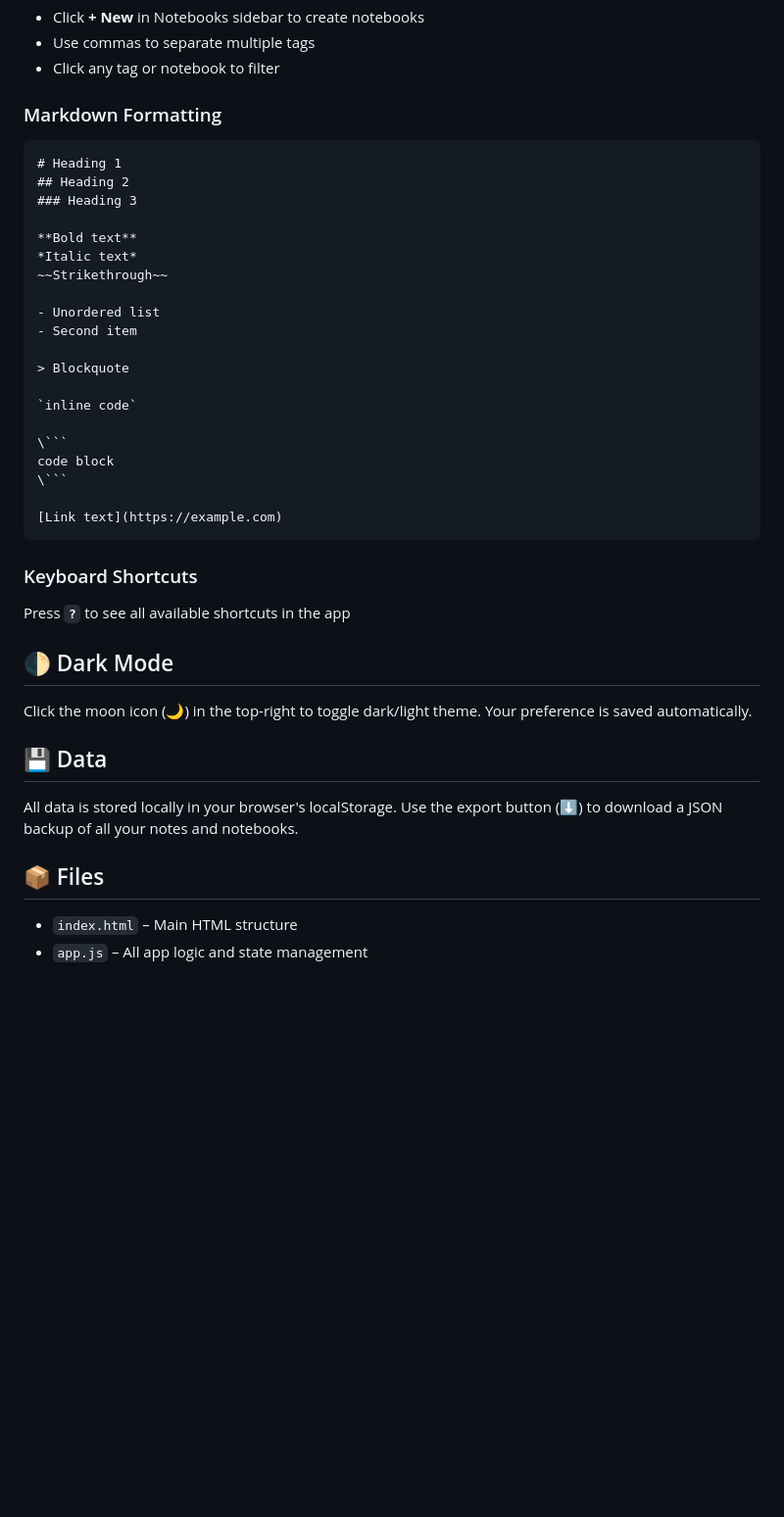
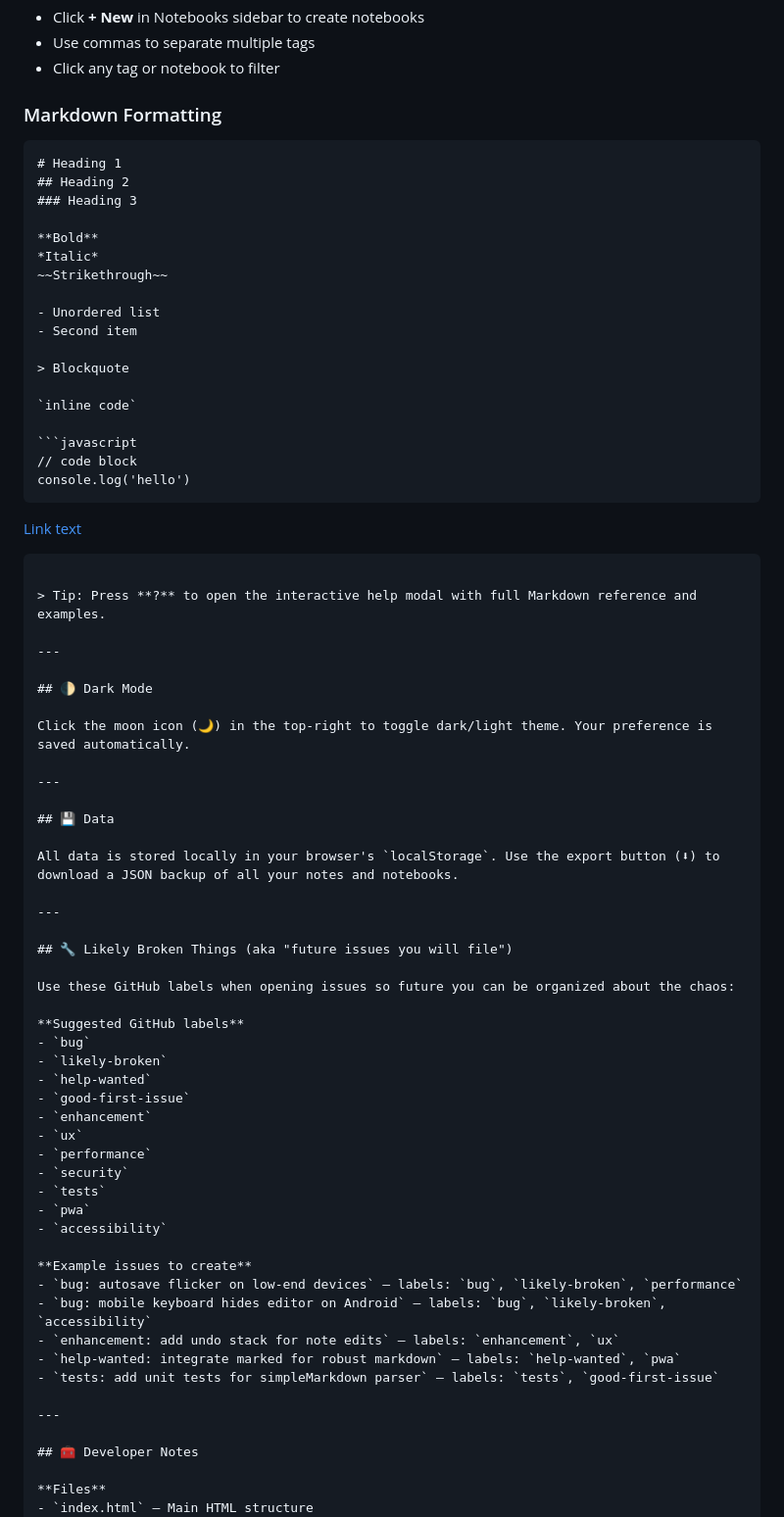
Before and after one commit to carterdoesintcode/SchoolScribe, a Markdown page: README.md, the part around one of its changes. Shown at 98% size. Drawn GitHub-style; blank space fills up the shorter version.

````diff
--- a/README.md
+++ b/README.md
@@ -63,13 +73,14 @@ A lightweight, vanilla JavaScript note-taking app with notebooks, tags, Markdown
 - Click any tag or notebook to filter
 
 ### Markdown Formatting
-```
+
+```markdown
 # Heading 1
 ## Heading 2
 ### Heading 3
 
-**Bold text**
-*Italic text*
+**Bold**
+*Italic*
 ~~Strikethrough~~
 
 - Unordered list
@@ -79,26 +90,58 @@ A lightweight, vanilla JavaScript note-taking app with notebooks, tags, Markdown
 
 `inline code`
 
-\```
-code block
-\```
+```javascript
+// code block
+console.log('hello')
+```
 
 [Link text](https://example.com)
 ```
 
-### Keyboard Shortcuts
-Press **`?`** to see all available shortcuts in the app
+> Tip: Press **?** to open the interactive help modal with full Markdown reference and examples.
+
+---
 
 ## 🌓 Dark Mode
 
 Click the moon icon (🌙) in the top-right to toggle dark/light theme. Your preference is saved automatically.
 
+---
+
 ## 💾 Data
 
-All data is stored locally in your browser's localStorage. Use the export button (⬇) to download a JSON backup of all your notes and notebooks.
+All data is stored locally in your browser's `localStorage`. Use the export button (⬇) to download a JSON backup of all your notes and notebooks.
 
-## 📦 Files
+---
 
+## 🔧 Likely Broken Things (aka "future issues you will file")
+
+Use these GitHub labels when opening issues so future you can be organized about the chaos:
+
+**Suggested GitHub labels**
+- `bug`
+- `likely-broken`
+- `help-wanted`
+- `good-first-issue`
+- `enhancement`
+- `ux`
+- `performance`
+- `security`
+- `tests`
+- `pwa`
+- `accessibility`
+
+**Example issues to create**
+- `bug: autosave flicker on low-end devices` — labels: `bug`, `likely-broken`, `performance`
+- `bug: mobile keyboard hides editor on Android` — labels: `bug`, `likely-broken`, `accessibility`
+- `enhancement: add undo stack for note edits` — labels: `enhancement`, `ux`
+- `help-wanted: integrate marked for robust markdown` — labels: `help-wanted`, `pwa`
+- `tests: add unit tests for simpleMarkdown parser` — labels: `tests`, `good-first-issue`
+
+---
+
+## 🧰 Developer Notes
+
+**Files**
 - `index.html` – Main HTML structure
-- `app.js` – All app logic and state management
 - `styles.css` – Styling and responsive design
````
Also changed, not shown: other parts of README.md (+69 -22 lines).
